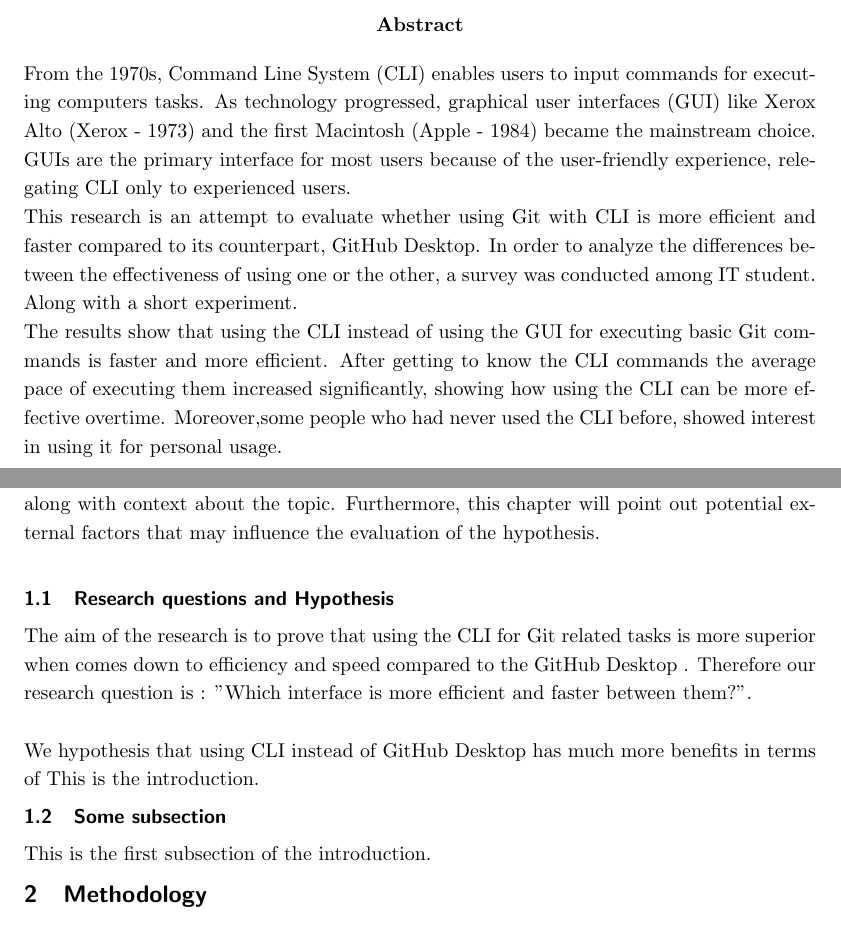
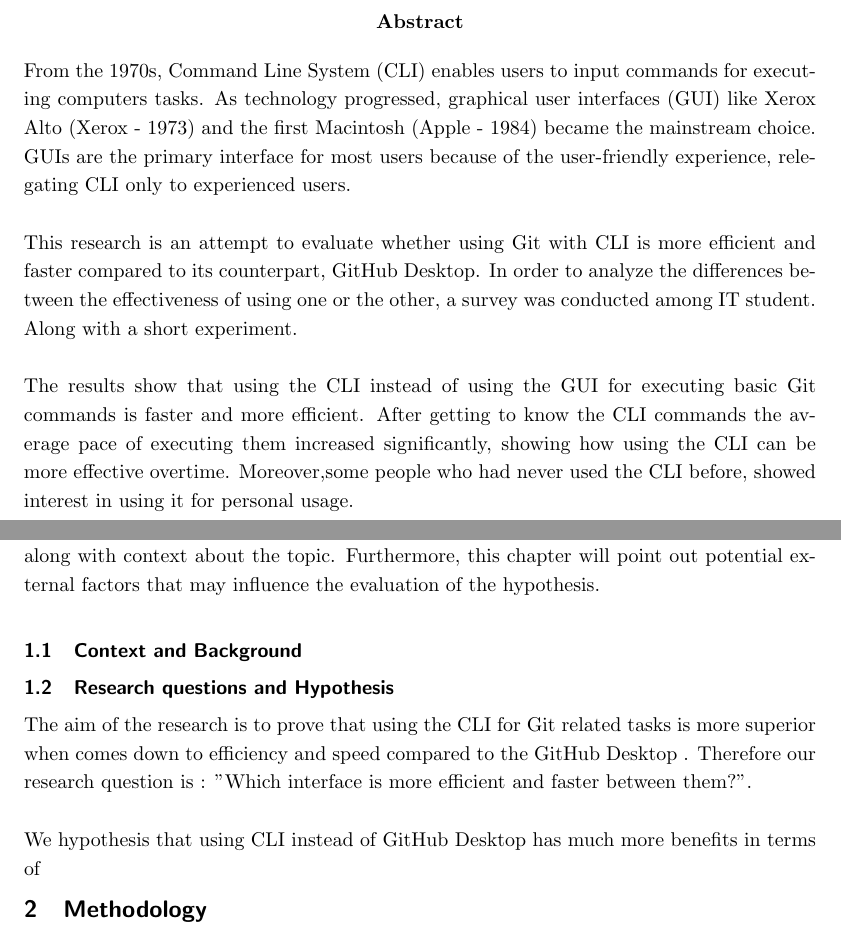
Before and after one commit to BurovDanil/ARDAResearch, a LaTeX document (ResearchPaper/BurovRaffaeli.tex): two parts of pages 2 and 5 of 7, joined at a grey line, cut so that both start at the same text. Compiled offline with pdfLaTeX.

Commit message:
subsection added

```diff
--- a/ResearchPaper/BurovRaffaeli.tex
+++ b/ResearchPaper/BurovRaffaeli.tex
@@ -28,10 +28,10 @@
 
 	\begin{abstract}
 		%history%
-		From the 1970s, Command Line System (CLI) enables users to input commands for executing computers tasks. As technology progressed, graphical user interfaces (GUI) like Xerox Alto (Xerox - 1973) and the first Macintosh (Apple - 1984) became the mainstream choice. GUIs are the primary interface for most users because of the user-friendly experience, relegating CLI only to experienced users.\\
+		From the 1970s, Command Line System (CLI) enables users to input commands for executing computers tasks. As technology progressed, graphical user interfaces (GUI) like Xerox Alto (Xerox - 1973) and the first Macintosh (Apple - 1984) became the mainstream choice. GUIs are the primary interface for most users because of the user-friendly experience, relegating CLI only to experienced users.\\\\
 		%cite -> wikipedia%
 		%topic introdutction%
-		This research is an attempt to evaluate whether using Git with CLI is more efficient and faster compared to its counterpart, GitHub Desktop. In order to analyze the  differences between the effectiveness of using one or the other, a survey was conducted among IT student. Along with a short experiment.\\
+		This research is an attempt to evaluate whether using Git with CLI is more efficient and faster compared to its counterpart, GitHub Desktop. In order to analyze the  differences between the effectiveness of using one or the other, a survey was conducted among IT student. Along with a short experiment.\\\\
 		%data evaluation%
 		The results show that using the CLI instead of using the GUI for executing basic Git commands is faster and more efficient.   After getting to know the CLI commands the average pace of executing them increased significantly, showing how using the CLI can be more effective overtime. Moreover,some people who had never used the CLI before, showed interest in using it for personal usage.
 		\pagenumbering{roman}
@@ -47,7 +47,8 @@
 
 	\section{Introduction}
 	The purpose of this chapter is to provide the research question and the importance of it, along with context about the topic. Furthermore, this chapter will point out potential external factors that may influence the evaluation of the hypothesis. \\
-	%(Context and background)git history%
+	\subsection{Context and Background}
+	%Talk about how Git was born%
 	%CLI and GUI%
 	%Reasearch question%
 	%hypothesis -> X -> Y potential C's and I's%
@@ -57,10 +58,6 @@
 	%%here we stopped---------
 	We hypothesis that using CLI instead of GitHub Desktop has much more benefits in terms of
 	%result evaluation%
-	This is the introduction.
-	\subsection{Some subsection}
-
-	This is the first subsection of the introduction.
 	\section{Methodology}
 	%Research model -> research methods%
 	%Survery%
```
Also changed, not shown: ResearchPaper/BurovRaffaeli.pdf, 4 other files.
